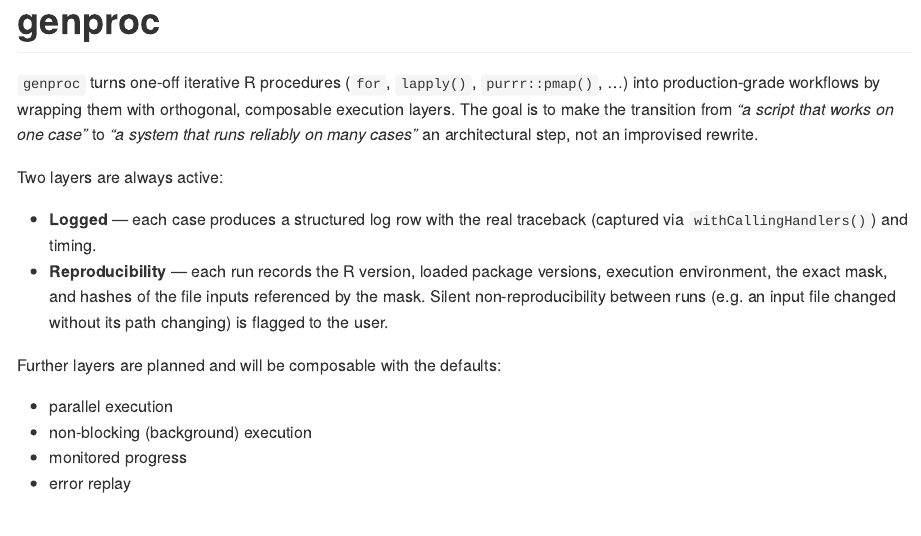
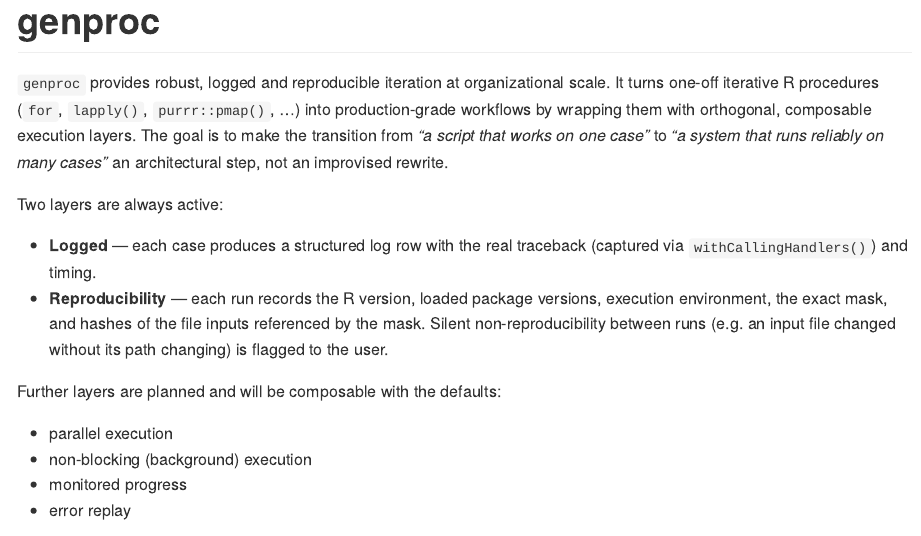
Before and after one commit to danielrak/genproc, an R Markdown document (README.Rmd): the page in a window 1100 px wide, from its top. The pictures show the output file README.md that the author committed with the source, drawn offline in the style of GitHub.

Commit message:
change readme and package .R

```diff
--- a/README.Rmd
+++ b/README.Rmd
@@ -18,12 +18,13 @@ knitr::opts_chunk$set(
 <!-- badges: start -->
 <!-- badges: end -->
 
-`genproc` turns one-off iterative R procedures (`for`, `lapply()`,
-`purrr::pmap()`, ...) into production-grade workflows by wrapping them
-with orthogonal, composable execution layers. The goal is to make the
-transition from *"a script that works on one case"* to *"a system that
-runs reliably on many cases"* an architectural step, not an improvised
-rewrite.
+`genproc` provides robust, logged and reproducible iteration at
+organizational scale. It turns one-off iterative R procedures (`for`,
+`lapply()`, `purrr::pmap()`, ...) into production-grade workflows by
+wrapping them with orthogonal, composable execution layers. The goal is
+to make the transition from *"a script that works on one case"* to *"a
+system that runs reliably on many cases"* an architectural step, not an
+improvised rewrite.
 
 Two layers are always active:
 
```
Also changed, not shown: R/genproc-package.R (+1 -1 lines), README.md.
